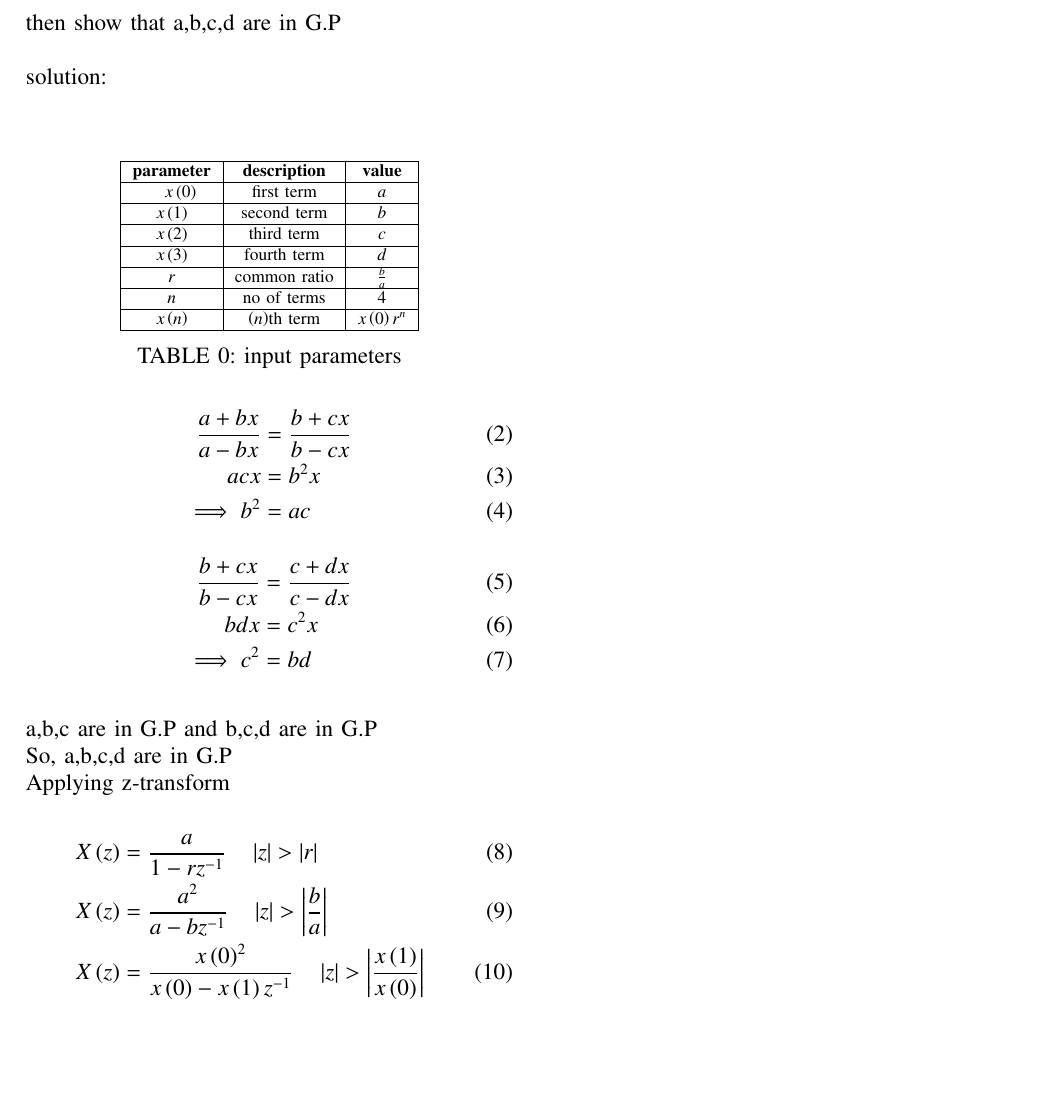
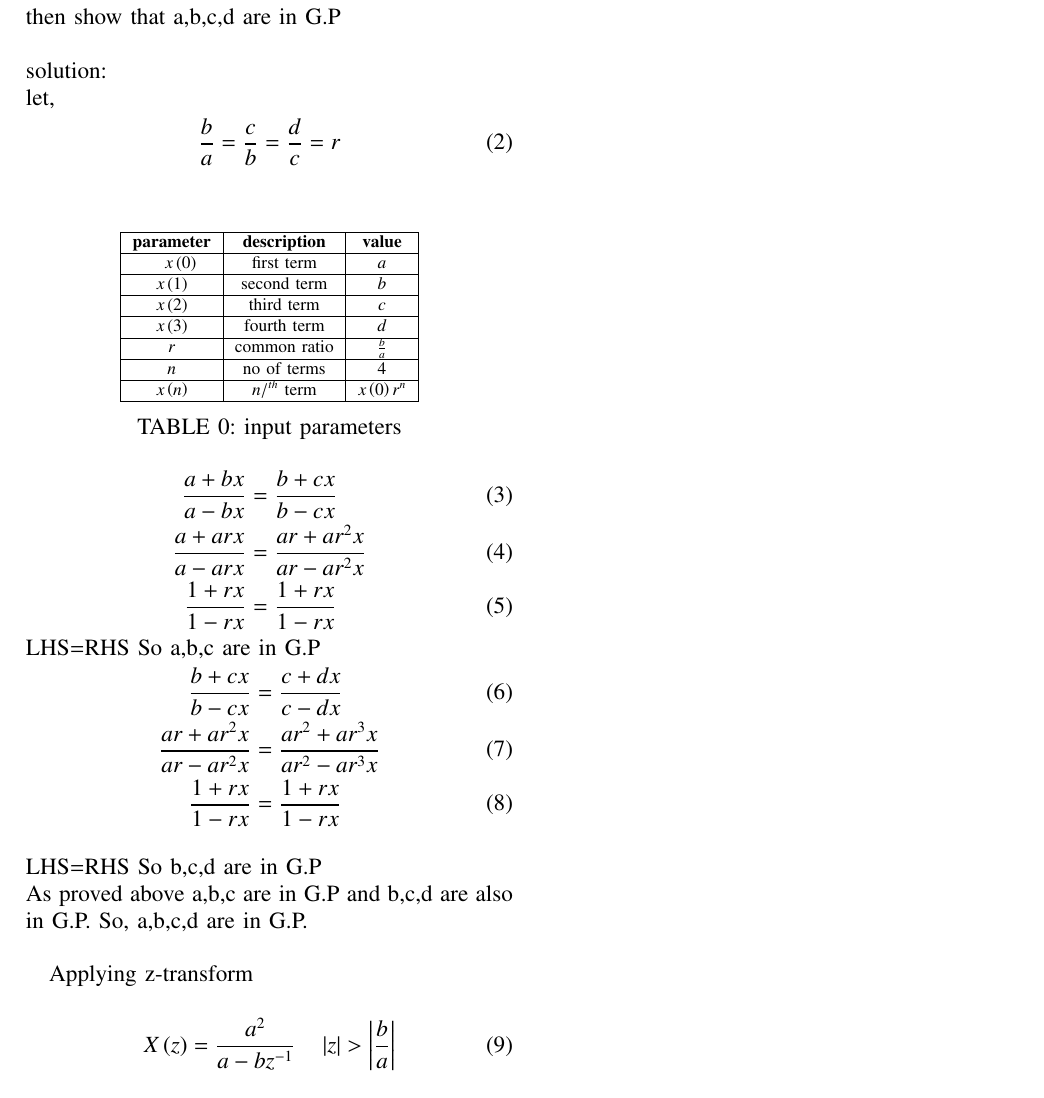
Before and after one commit to killanajaswanth/EE1205, a LaTeX paper (assig2/assign2.tex): part of the page, cut so that both start at the same text, the shorter picture padded with empty space. The pictures show the PDF file assig2/assign2.pdf that the author committed with the source.

Commit message:
Add files via upload

```diff
--- a/assig2/assign2.tex
+++ b/assig2/assign2.tex
@@ -60,6 +60,10 @@ question:\begin{align}
 \end{align}
 then show that a,b,c,d are in G.P\\\\
 solution:\\
+      let,
+\begin{align}
+\frac{b}{a}=\frac{c}{b}=\frac{d}{c}=r
+\end{align}
 \\\begin{table}[!ht]
  \centering
   \input{tableassign2.tex}
@@ -68,20 +72,20 @@ solution:\\
    \end{table}
 \begin{align}
 \frac{a+bx}{a-bx}&=\frac{b+cx}{b-cx}\\
-acx&=b^2x\\
-\implies b^2&=ac
+\frac{a+arx}{a-arx}&=\frac{ar+ar^2x}{ar-ar^2x}\\
+\frac{1+rx}{1-rx}&=\frac{1+rx}{1-rx}
 \end{align}
+LHS=RHS So a,b,c are in G.P
 \begin{align}
 \frac{b+cx}{b-cx}&=\frac{c+dx}{c-dx}\\
-bdx&=c^2x\\
-\implies c^2&=bd
+\frac{ar+ar^2x}{ar-ar^2x}&=\frac{ar^2+ar^3x}{ar^2-ar^3x}\\
+\frac{1+rx}{1-rx}&=\frac{1+rx}{1-rx}
 \end{align}\\
-a,b,c are in G.P and b,c,d are in G.P\\
-So, a,b,c,d are in G.P\\
+LHS=RHS So b,c,d are in G.P\\
+As proved above a,b,c are in G.P and b,c,d are also in G.P. So, a,b,c,d are in G.P.\\
+
 Applying z-transform\\
 \begin{align}
-X\brak{z}&=\frac{a}{1-rz^{-1}} \quad \abs{z}>\abs{r}\\
-X\brak{z}&=\frac{a^2}{a-bz^{-1}}\quad \abs{z}>\abs{\frac{b}{a}}\\
-X\brak{z}&=\frac{x\brak{0}^2}{x\brak{0}-x\brak{1}z^{-1}}\quad \abs{z}>\abs{\frac{x\brak{1}}{x\brak{0}}}
+X\brak{z}&=\frac{a^2}{a-bz^{-1}} \quad \abs{z}>\abs{\frac{b}{a}}
 \end{align}
 \end{document}
```
Also changed, not shown: assig2/tables/tableassign2.tex (+1 -1 lines), assig2/assign2.pdf.
